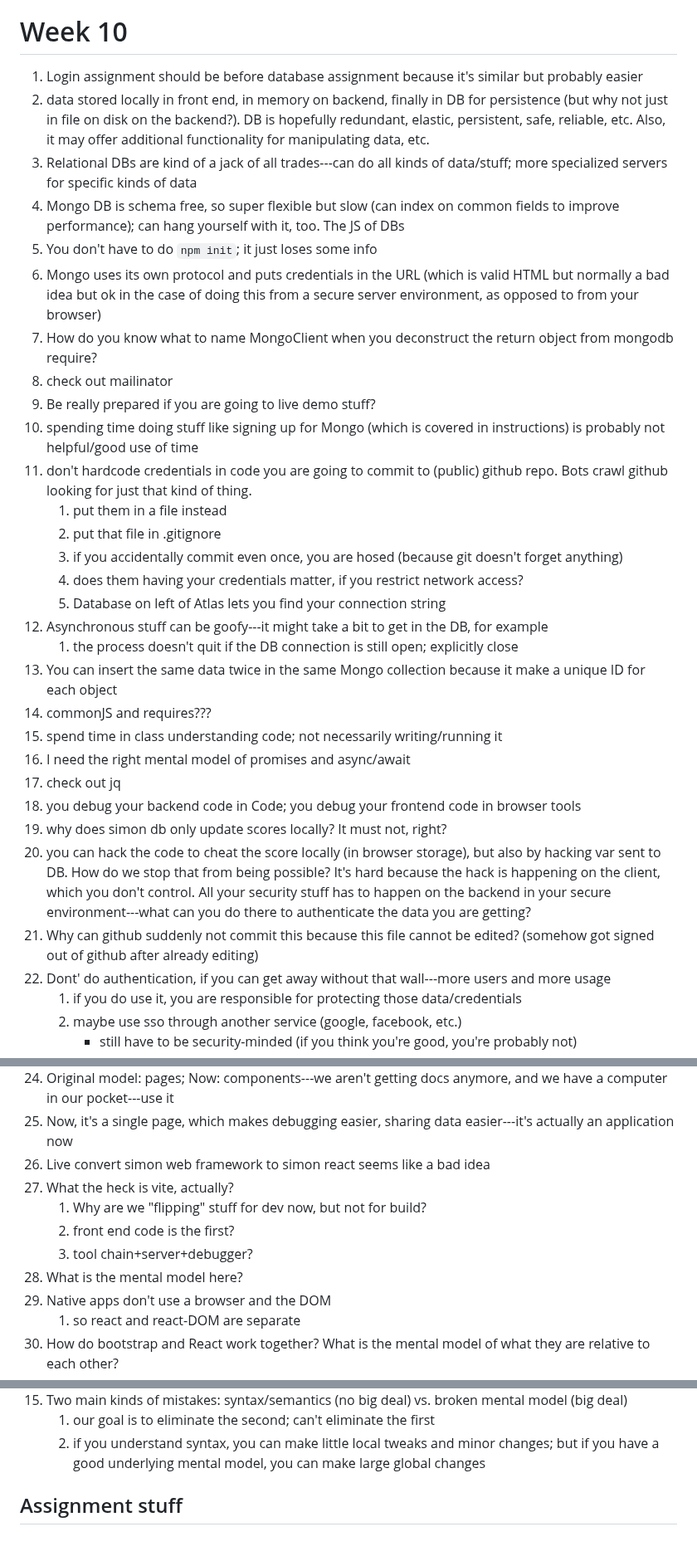
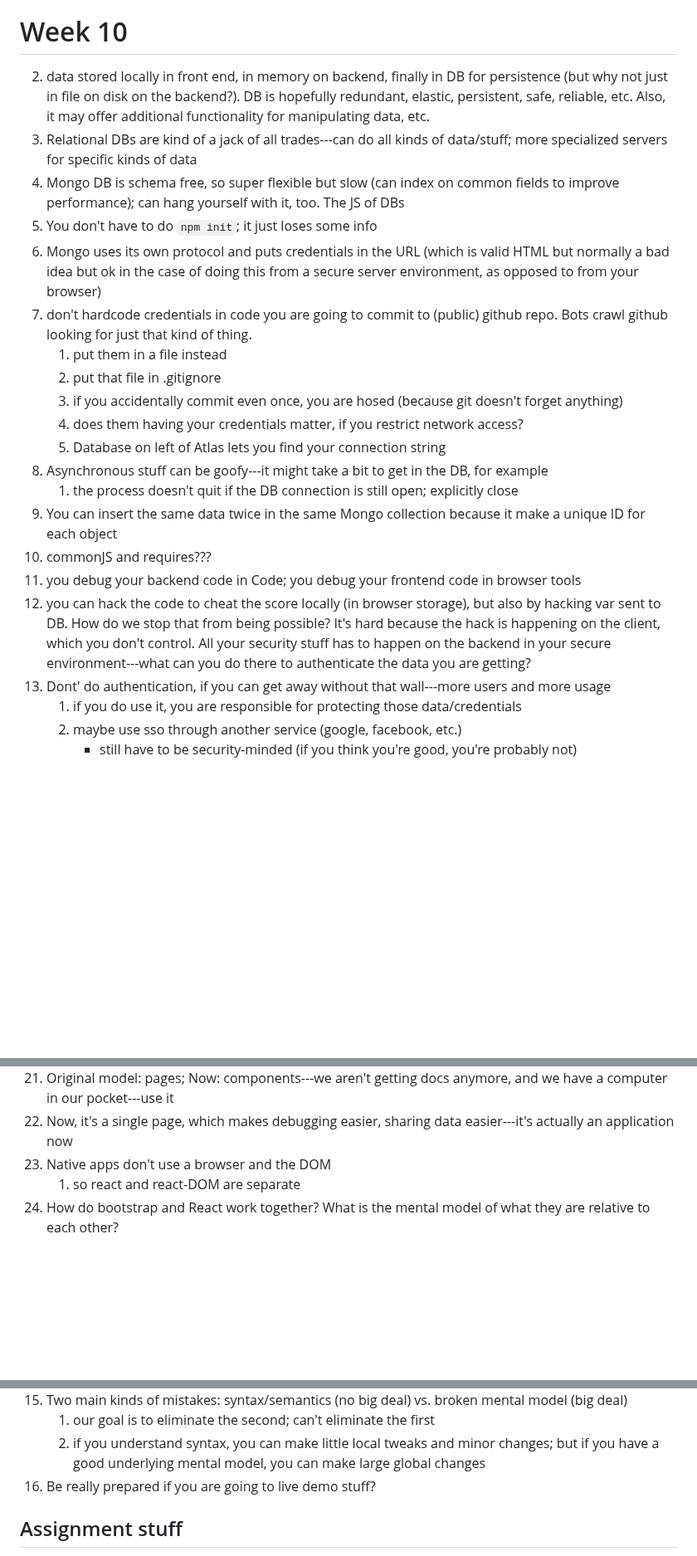
Before and after one commit to venturadan/startup, a Markdown page: notes.md, 3 parts joined by grey strips. Shown at 83% size. Rendered like a GitHub page; blank space fills up the shorter version.

```diff
--- a/notes.md
+++ b/notes.md
@@ -325,16 +325,11 @@
 27. recommend not using Windows in general linux/mac is better (don't forget getbash vs. command prompt)
 
 # Week 10
-1. Login assignment should be before database assignment because it's similar but probably easier
 2. data stored locally in front end, in memory on backend, finally in DB for persistence (but why not just in file on disk on the backend?). DB is hopefully redundant, elastic, persistent, safe, reliable, etc.  Also, it may offer additional functionality for manipulating data, etc.
 3. Relational DBs are kind of a jack of all trades---can do all kinds of data/stuff; more specialized servers for specific kinds of data
 4. Mongo DB is schema free, so super flexible but slow (can index on common fields to improve performance); can hang yourself with it, too.  The JS of DBs
 5. You don't have to do `npm init`; it just loses some info
 6. Mongo uses its own protocol and puts credentials in the URL (which is valid HTML but normally a bad idea but ok in the case of doing this from a secure server environment, as opposed to from your browser)
-7. How do you know what to name MongoClient when you deconstruct the return object from mongodb require?
-8. check out mailinator
-9. Be really prepared if you are going to live demo stuff?
-10. spending time doing stuff like signing up for Mongo (which is covered in instructions) is probably not helpful/good use of time
 11. don't hardcode credentials in code you are going to commit to (public) github repo. Bots crawl github looking for just that kind of thing.
 	1. put them in a file instead
 	2. put that file in .gitignore
@@ -345,13 +340,8 @@
 	1. the process doesn't quit if the DB connection is still open; explicitly close
 13. You can insert the same data twice in the same Mongo collection because it make a unique ID for each object
 14. commonJS and requires???
-15. spend time in class understanding code; not necessarily writing/running it
-16. I need the right mental model of promises and async/await
-17. check out jq
 18. you debug your backend code in Code; you debug your frontend code in browser tools
-19. why does simon db only update scores locally?  It must not, right?
 20. you can hack the code to cheat the score locally (in browser storage), but also by hacking var sent to DB.  How do we stop that from being possible?  It's hard because the hack is happening on the client, which you don't control.  All your security stuff has to happen on the backend in your secure environment---what can you do there to authenticate the data you are getting?
-21. Why can github suddenly not commit this because this file cannot be edited? (somehow got signed out of github after already editing)
 22. Dont' do authentication, if you can get away without that wall---more users and more usage
 	1. if you do use it, you are responsible for protecting those data/credentials
 	2. maybe use sso through another service (google, facebook, etc.)
@@ -408,12 +393,6 @@
 25. Networking is super important---it gets you everywhere (Lee got first job from a BYU class, and his next 10 from people at his first job)
 26. Original model: pages; Now: components---we aren't getting docs anymore, and we have a computer in our pocket---use it
 27. Now, it's a single page, which makes debugging easier, sharing data easier---it's actually an application now
-28. Live convert simon web framework to simon react seems like a bad idea
-29. What the heck is vite, actually?
-	1. Why are we "flipping" stuff for dev now, but not for build?
-	2. front end code is the first?
-	3. tool chain+server+debugger?
-30. What is the mental model here?
 31. Native apps don't use a browser and the DOM
 	1. so react and react-DOM are separate
 32. How do bootstrap and React work together?  What is the mental model of what they are relative to each other?
@@ -728,6 +724,7 @@
 15. Two main kinds of mistakes: syntax/semantics (no big deal) vs. broken mental model (big deal)
 	1. our goal is to eliminate the second; can't eliminate the first
 	2. if you understand syntax, you can make little local tweaks and minor changes; but if you have a good underlying mental model, you can make large global changes
+16. Be really prepared if you are going to live demo stuff?
 
 
 
```
Also changed, not shown: other parts of notes.md (+22 -10 lines).
